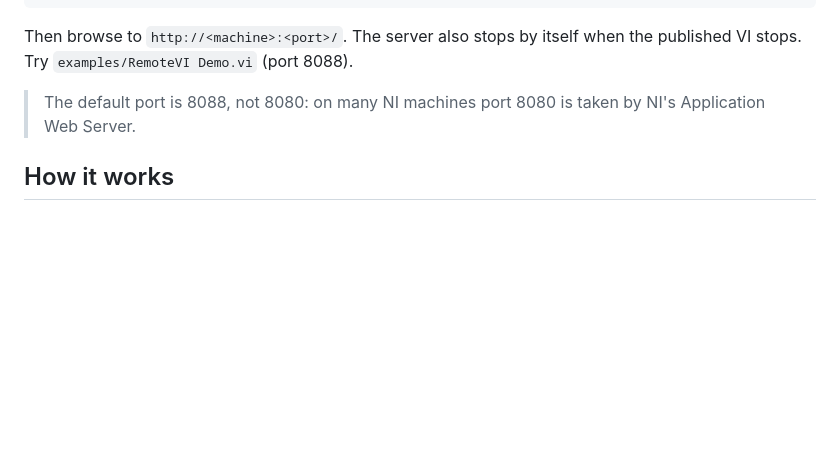
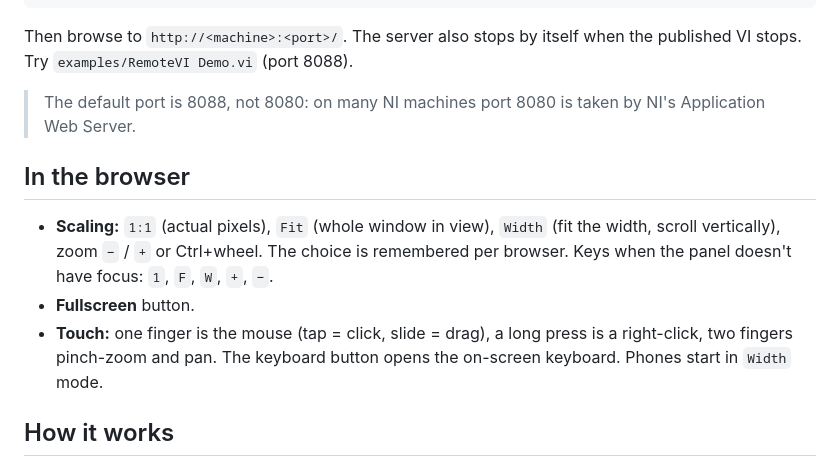
Before and after one commit to JanGoebel/RemoteVI, a Markdown page: README.md, the part around the change. GitHub-like rendering; blank space fills up the shorter version.

Commit message:
README: browser view and touch controls
Co-Authored-By: Claude Opus 5.5 <noreply@anthropic.com>

```diff
--- a/README.md
+++ b/README.md
@@ -15,6 +15,12 @@ RemoteVI Stop.vi    (port = 8088)
 Then browse to `http://<machine>:<port>/`. The server also stops by itself when the published VI stops. Try `examples/RemoteVI Demo.vi` (port 8088).
 
 > The default port is 8088, not 8080: on many NI machines port 8080 is taken by NI's Application Web Server.
+
+## In the browser
+
+* **Scaling:** `1:1` (actual pixels), `Fit` (whole window in view), `Width` (fit the width, scroll vertically), zoom `−` / `+` or Ctrl+wheel. The choice is remembered per browser. Keys when the panel doesn't have focus: `1`, `F`, `W`, `+`, `−`.
+* **Fullscreen** button.
+* **Touch:** one finger is the mouse (tap = click, slide = drag), a long press is a right-click, two fingers pinch-zoom and pan. The keyboard button opens the on-screen keyboard. Phones start in `Width` mode.
 
 ## How it works
 
```
